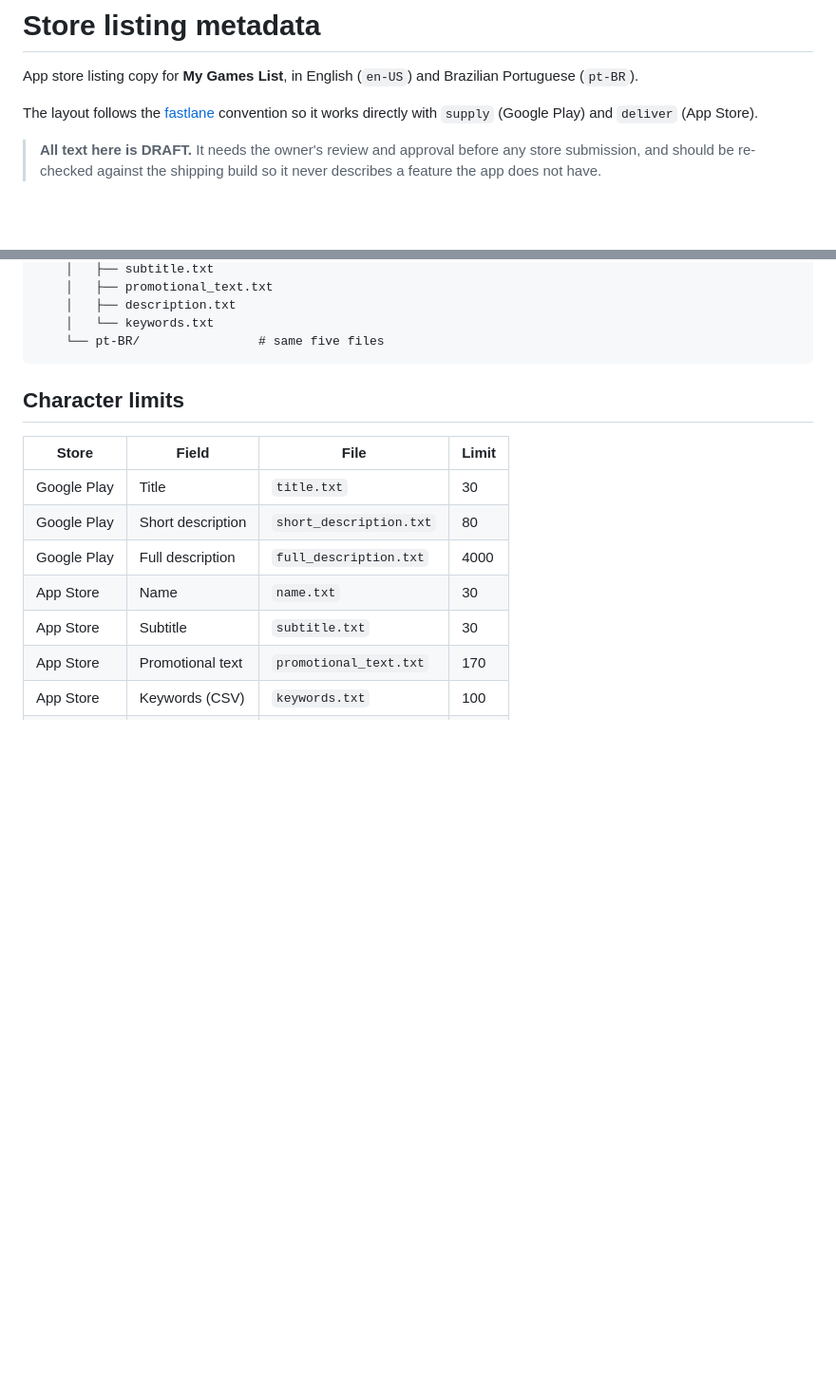
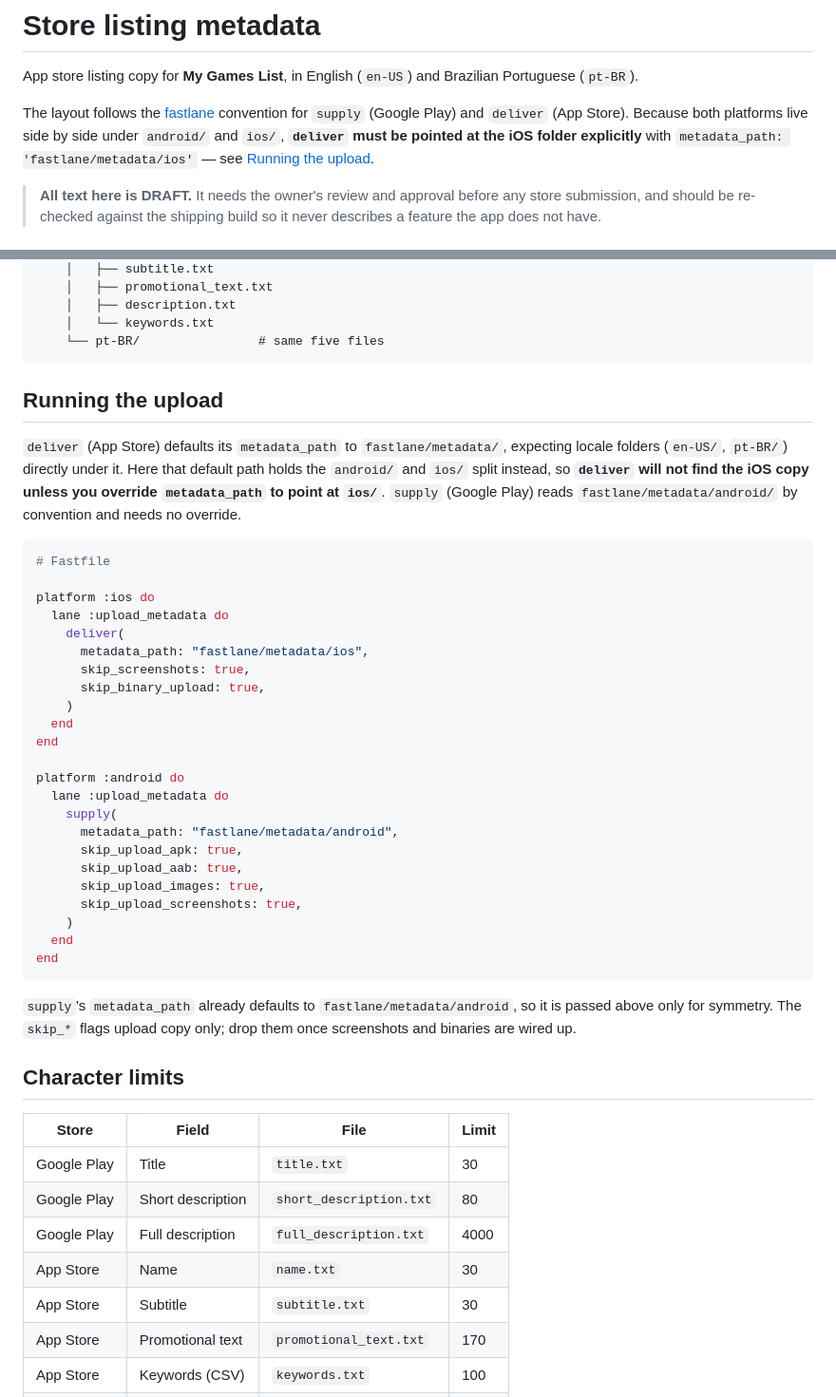
Before and after one commit to oElberte/my-games-list, a Markdown page: fastlane/metadata/README.md, 2 parts joined by grey strips. Shown at 95% size. Drawn GitHub-style; blank space fills up the shorter version.

Commit message:
docs(metadata): document deliver metadata_path override for iOS

````diff
--- a/fastlane/metadata/README.md
+++ b/fastlane/metadata/README.md
@@ -2,7 +2,7 @@
 
 App store listing copy for **My Games List**, in English (`en-US`) and Brazilian Portuguese (`pt-BR`).
 
-The layout follows the [fastlane](https://docs.fastlane.tools) convention so it works directly with `supply` (Google Play) and `deliver` (App Store).
+The layout follows the [fastlane](https://docs.fastlane.tools) convention for `supply` (Google Play) and `deliver` (App Store). Because both platforms live side by side under `android/` and `ios/`, **`deliver` must be pointed at the iOS folder explicitly** with `metadata_path: 'fastlane/metadata/ios'` — see [Running the upload](#running-the-upload).
 
 > **All text here is DRAFT.** It needs the owner's review and approval before any store submission, and should be re-checked against the shipping build so it never describes a feature the app does not have.
 
@@ -25,6 +25,38 @@ fastlane/metadata/
     │   └── keywords.txt
     └── pt-BR/                # same five files
 ```
+
+## Running the upload
+
+`deliver` (App Store) defaults its `metadata_path` to `fastlane/metadata/`, expecting locale folders (`en-US/`, `pt-BR/`) directly under it. Here that default path holds the `android/` and `ios/` split instead, so **`deliver` will not find the iOS copy unless you override `metadata_path` to point at `ios/`**. `supply` (Google Play) reads `fastlane/metadata/android/` by convention and needs no override.
+
+```ruby
+# Fastfile
+
+platform :ios do
+  lane :upload_metadata do
+    deliver(
+      metadata_path: "fastlane/metadata/ios",
+      skip_screenshots: true,
+      skip_binary_upload: true,
+    )
+  end
+end
+
+platform :android do
+  lane :upload_metadata do
+    supply(
+      metadata_path: "fastlane/metadata/android",
+      skip_upload_apk: true,
+      skip_upload_aab: true,
+      skip_upload_images: true,
+      skip_upload_screenshots: true,
+    )
+  end
+end
+```
+
+`supply`'s `metadata_path` already defaults to `fastlane/metadata/android`, so it is passed above only for symmetry. The `skip_*` flags upload copy only; drop them once screenshots and binaries are wired up.
 
 ## Character limits
 
````
